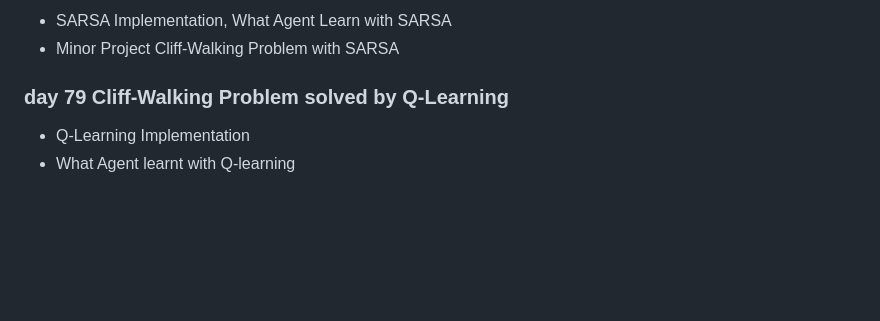
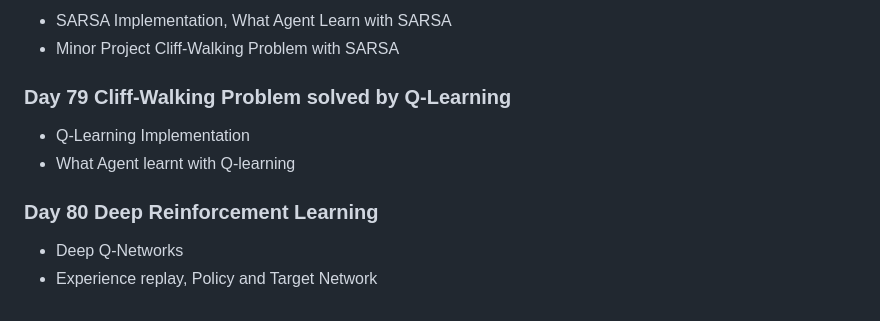
Before and after one commit to Mahmudulmadu/AI-ML-Data-Science_learning-Journey, a Markdown page: daily_log.md, the part around the change. Drawn GitHub-style; blank space fills up the shorter version.

Commit message:
Day 80 Deep Reinforcement Learning

```diff
--- a/daily_log.md
+++ b/daily_log.md
@@ -351,6 +351,10 @@
 - SARSA Implementation, What Agent Learn with SARSA
 - Minor Project  Cliff-Walking Problem with SARSA
 
-### day 79 Cliff-Walking Problem solved by Q-Learning
+### Day 79 Cliff-Walking Problem solved by Q-Learning
 - Q-Learning Implementation
 - What Agent learnt with Q-learning
+
+### Day 80 Deep Reinforcement Learning
+- Deep Q-Networks
+- Experience replay, Policy and Target Network
```
